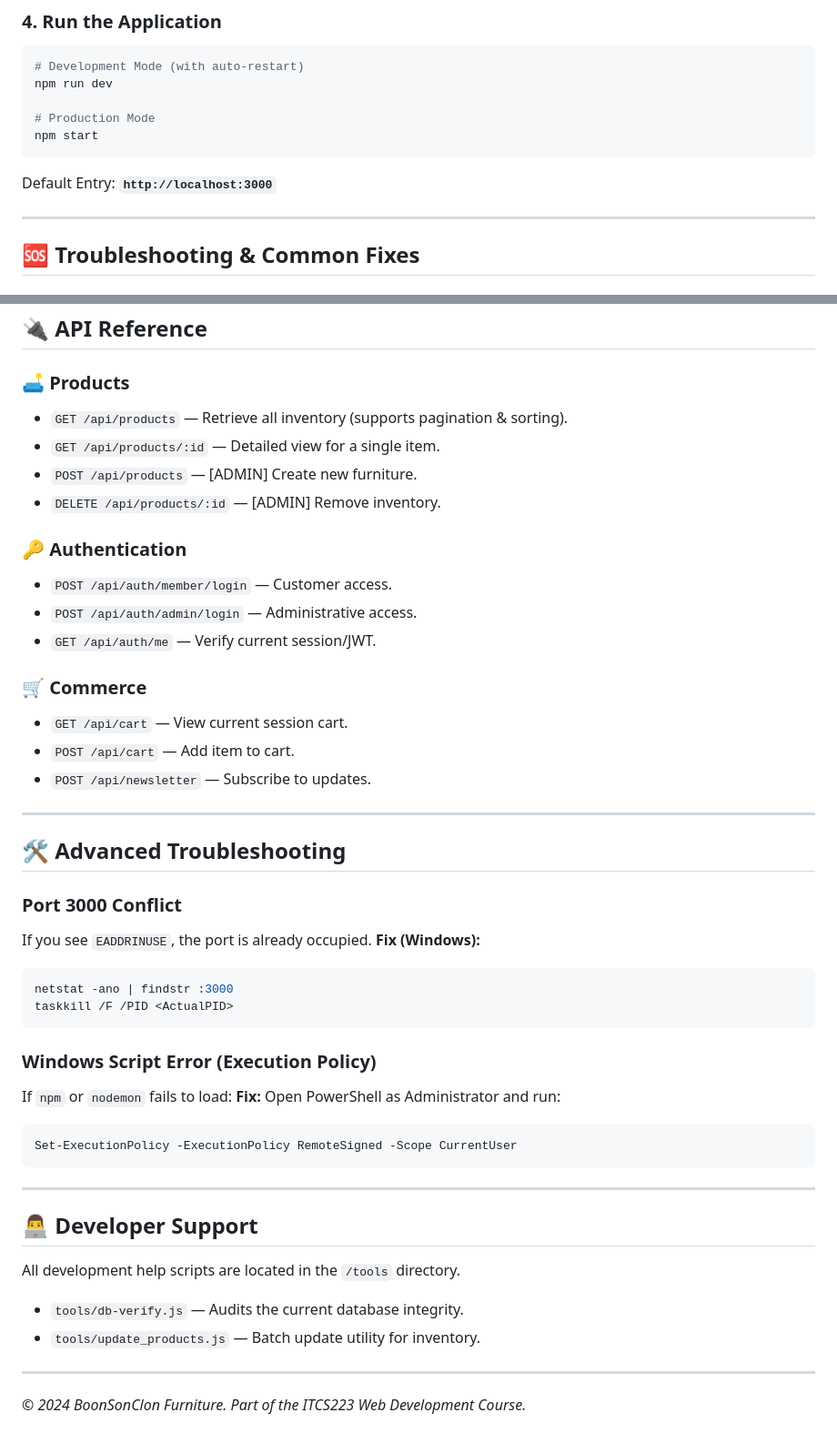
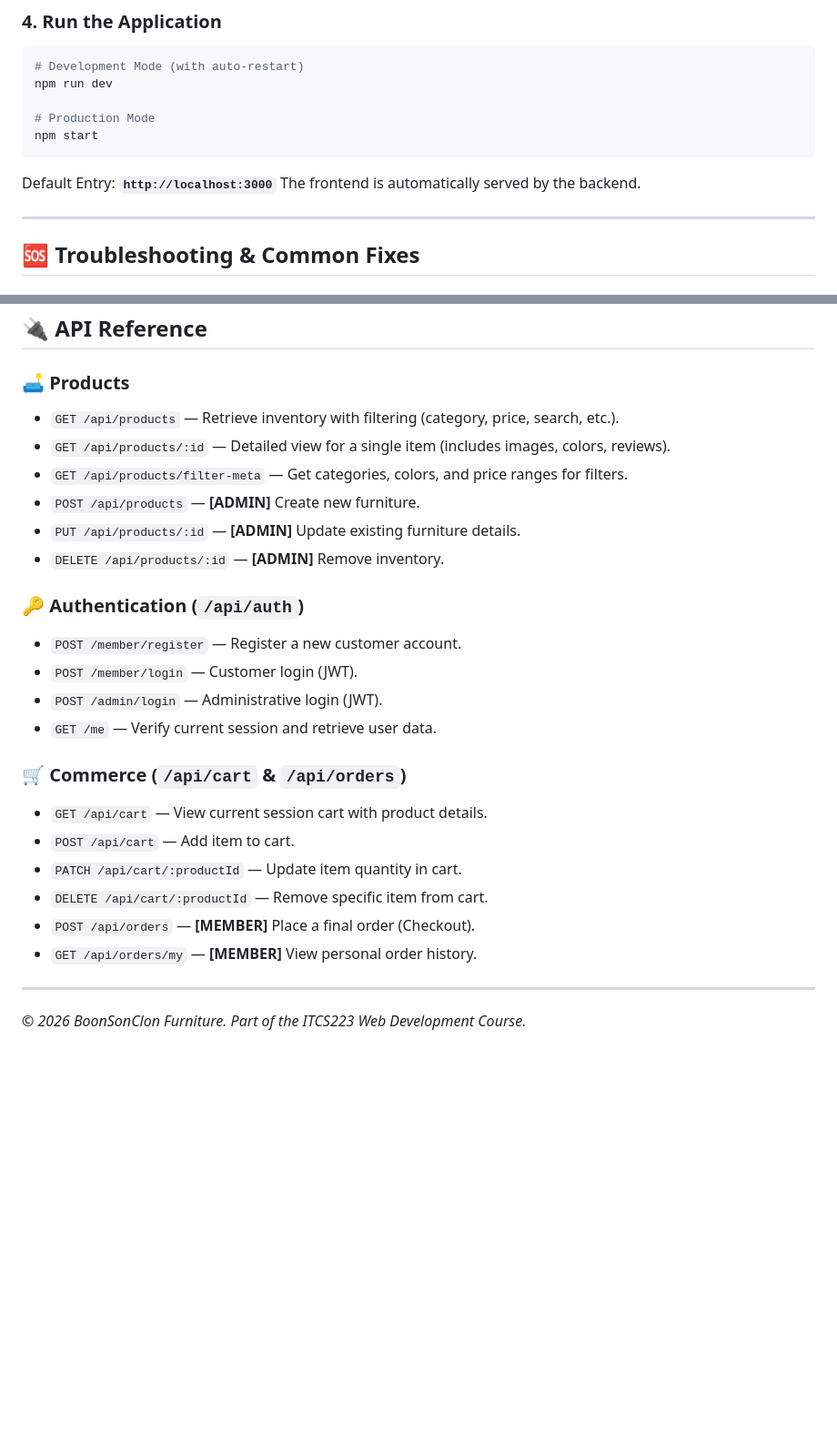
Before and after one commit to Sakkaraj/ITCS223_WebDev, a Markdown page: README.md, 2 parts joined by grey strips. Shown at 91% size. Rendered like a GitHub page; blank space fills up the shorter version.

Commit message:
docs: finalize README for 2026 submission with accurate features and API reference

````diff
--- a/README.md
+++ b/README.md
@@ -44,7 +44,9 @@ npm run dev
 # Production Mode
 npm start
 ```
+
 Default Entry: **`http://localhost:3000`**
+The frontend is automatically served by the backend.
 
 ---
 
@@ -143,47 +142,28 @@ The system utilizes 16 integrated tables to manage every aspect of the store.
 ## 🔌 API Reference
 
 ### 🛋️ Products
-- `GET /api/products` — Retrieve all inventory (supports pagination & sorting).
-- `GET /api/products/:id` — Detailed view for a single item.
-- `POST /api/products` — [ADMIN] Create new furniture.
-- `DELETE /api/products/:id` — [ADMIN] Remove inventory.
+- `GET /api/products` — Retrieve inventory with filtering (category, price, search, etc.).
+- `GET /api/products/:id` — Detailed view for a single item (includes images, colors, reviews).
+- `GET /api/products/filter-meta` — Get categories, colors, and price ranges for filters.
+- `POST /api/products` — **[ADMIN]** Create new furniture.
+- `PUT /api/products/:id` — **[ADMIN]** Update existing furniture details.
+- `DELETE /api/products/:id` — **[ADMIN]** Remove inventory.
 
-### 🔑 Authentication
-- `POST /api/auth/member/login` — Customer access.
-- `POST /api/auth/admin/login` — Administrative access.
-- `GET /api/auth/me` — Verify current session/JWT.
+### 🔑 Authentication (`/api/auth`)
+- `POST /member/register` — Register a new customer account.
+- `POST /member/login` — Customer login (JWT).
+- `POST /admin/login` — Administrative login (JWT).
+- `GET /me` — Verify current session and retrieve user data.
 
-### 🛒 Commerce
-- `GET /api/cart` — View current session cart.
+### 🛒 Commerce (`/api/cart` & `/api/orders`)
+- `GET /api/cart` — View current session cart with product details.
 - `POST /api/cart` — Add item to cart.
-- `POST /api/newsletter` — Subscribe to updates.
+- `PATCH /api/cart/:productId` — Update item quantity in cart.
+- `DELETE /api/cart/:productId` — Remove specific item from cart.
+- `POST /api/orders` — **[MEMBER]** Place a final order (Checkout).
+- `GET /api/orders/my` — **[MEMBER]** View personal order history.
 
 ---
 
-## 🛠️ Advanced Troubleshooting
 
-### **Port 3000 Conflict**
-If you see `EADDRINUSE`, the port is already occupied.
-**Fix (Windows):**
-```powershell
-netstat -ano | findstr :3000
-taskkill /F /PID <ActualPID>
-```
-
-### **Windows Script Error (Execution Policy)**
-If `npm` or `nodemon` fails to load:
-**Fix:** Open PowerShell as Administrator and run:
-```powershell
-Set-ExecutionPolicy -ExecutionPolicy RemoteSigned -Scope CurrentUser
-```
-
----
-
-## 👨‍💻 Developer Support
-All development help scripts are located in the `/tools` directory.
-- `tools/db-verify.js` — Audits the current database integrity.
-- `tools/update_products.js` — Batch update utility for inventory.
-
----
-
-*© 2024 BoonSonClon Furniture. Part of the ITCS223 Web Development Course.*
+*© 2026 BoonSonClon Furniture. Part of the ITCS223 Web Development Course.*
````
Also changed, not shown: other parts of README.md (+19 -22 lines).
